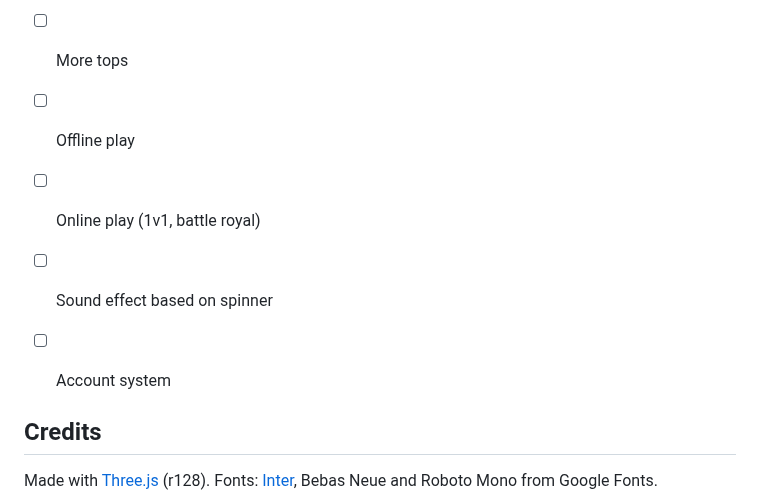
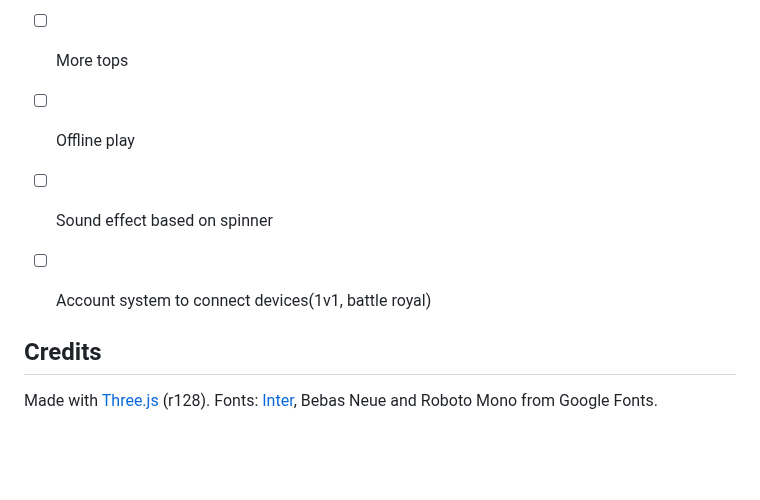
Before and after one commit to Atymia/Bey-Arena, a Markdown page: README.md, the part around the change. Rendered like a GitHub page; blank space fills up the shorter version.

```diff
--- a/README.md
+++ b/README.md
@@ -150,9 +150,8 @@ To publish your own copy on GitHub Pages, go to **Settings → Pages**, choose *
 - [ ] Real 3D models for each top
 - [ ] More tops
 - [ ] Offline play
-- [ ] Online play (1v1, battle royal)
 - [ ] Sound effect based on spinner
-- [ ] Account system
+- [ ] Account system to connect devices(1v1, battle royal)
 
 
 ## Credits
```
